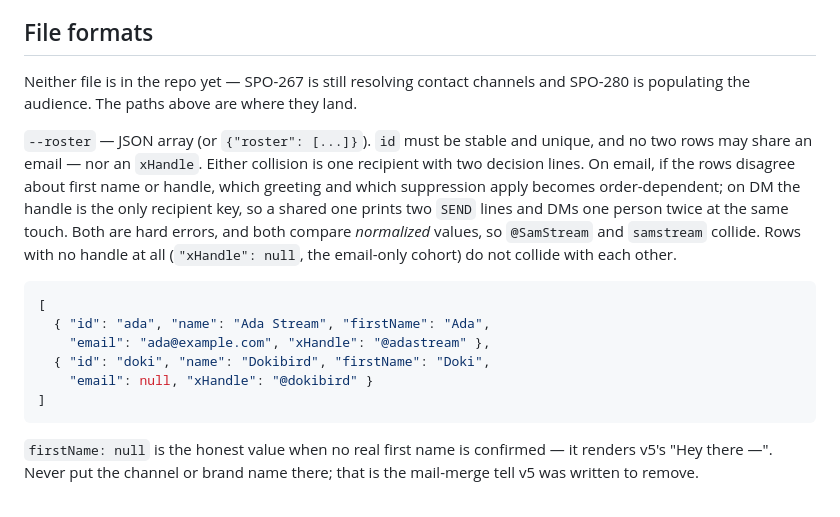
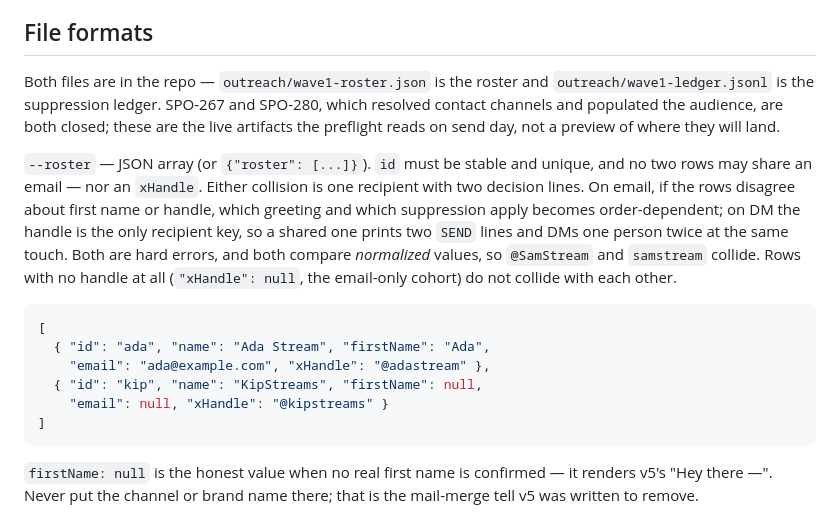
Before and after one commit to travis112486/sponsee, a Markdown page: scripts/outreach/README.md, the part around one of its changes. GitHub-like rendering.

````diff
--- a/scripts/outreach/README.md
+++ b/scripts/outreach/README.md
@@ -176,8 +226,11 @@ precisely because we never confirmed a name for them.
 
 ## File formats
 
-Neither file is in the repo yet — SPO-267 is still resolving contact channels
-and SPO-280 is populating the audience. The paths above are where they land.
+Both files are in the repo — `outreach/wave1-roster.json` is the roster and
+`outreach/wave1-ledger.jsonl` is the suppression ledger. SPO-267 and SPO-280,
+which resolved contact channels and populated the audience, are both closed;
+these are the live artifacts the preflight reads on send day, not a preview of
+where they will land.
 
 `--roster` — JSON array (or `{"roster": [...]}`). `id` must be stable and unique,
 and no two rows may share an email — nor an `xHandle`. Either collision is one
@@ -193,8 +246,8 @@ not collide with each other.
 [
   { "id": "ada", "name": "Ada Stream", "firstName": "Ada",
     "email": "ada@example.com", "xHandle": "@adastream" },
-  { "id": "doki", "name": "Dokibird", "firstName": "Doki",
-    "email": null, "xHandle": "@dokibird" }
+  { "id": "kip", "name": "KipStreams", "firstName": null,
+    "email": null, "xHandle": "@kipstreams" }
 ]
 ```
 
````
Also changed, not shown: other parts of scripts/outreach/README.md (+59 -9 lines).
